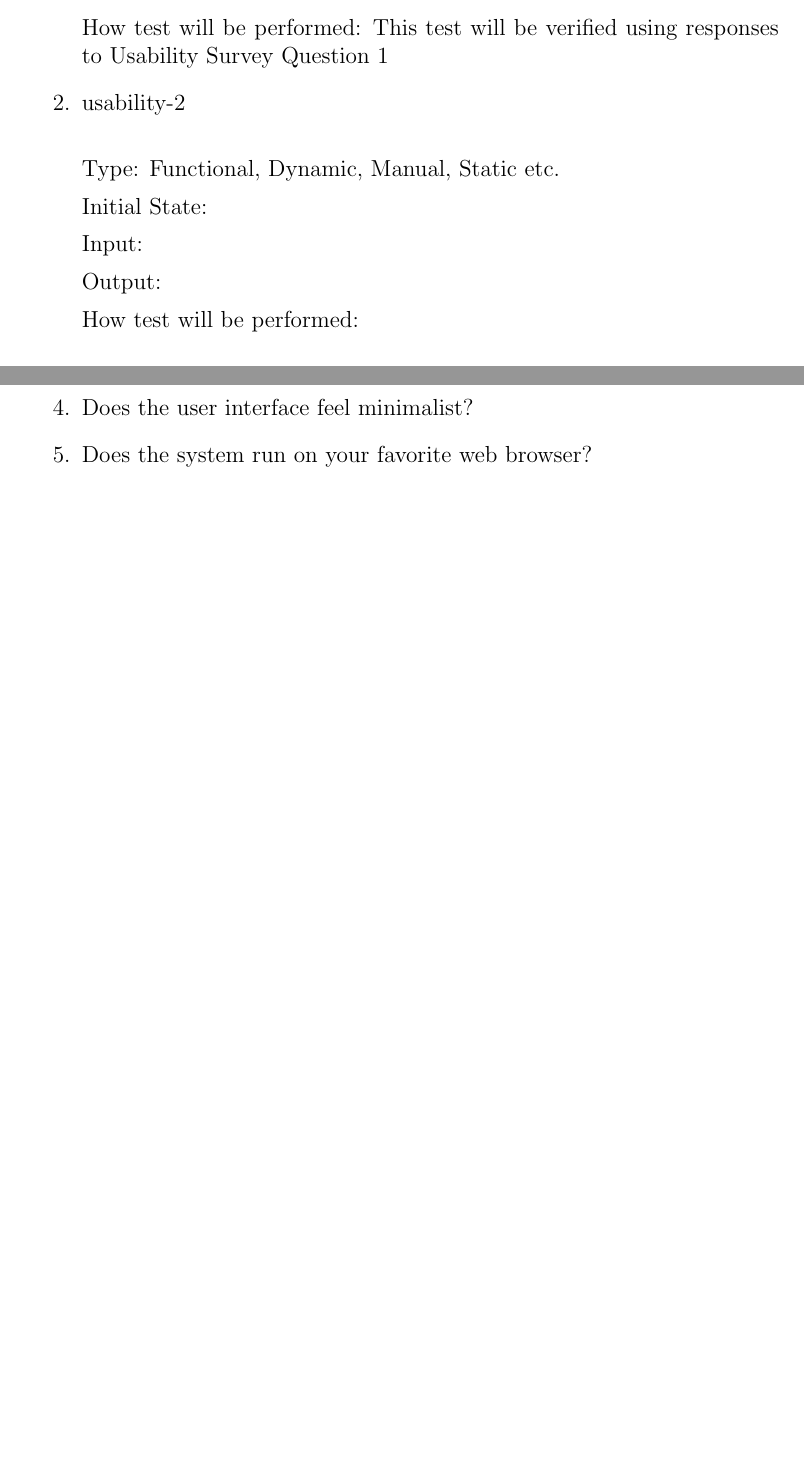
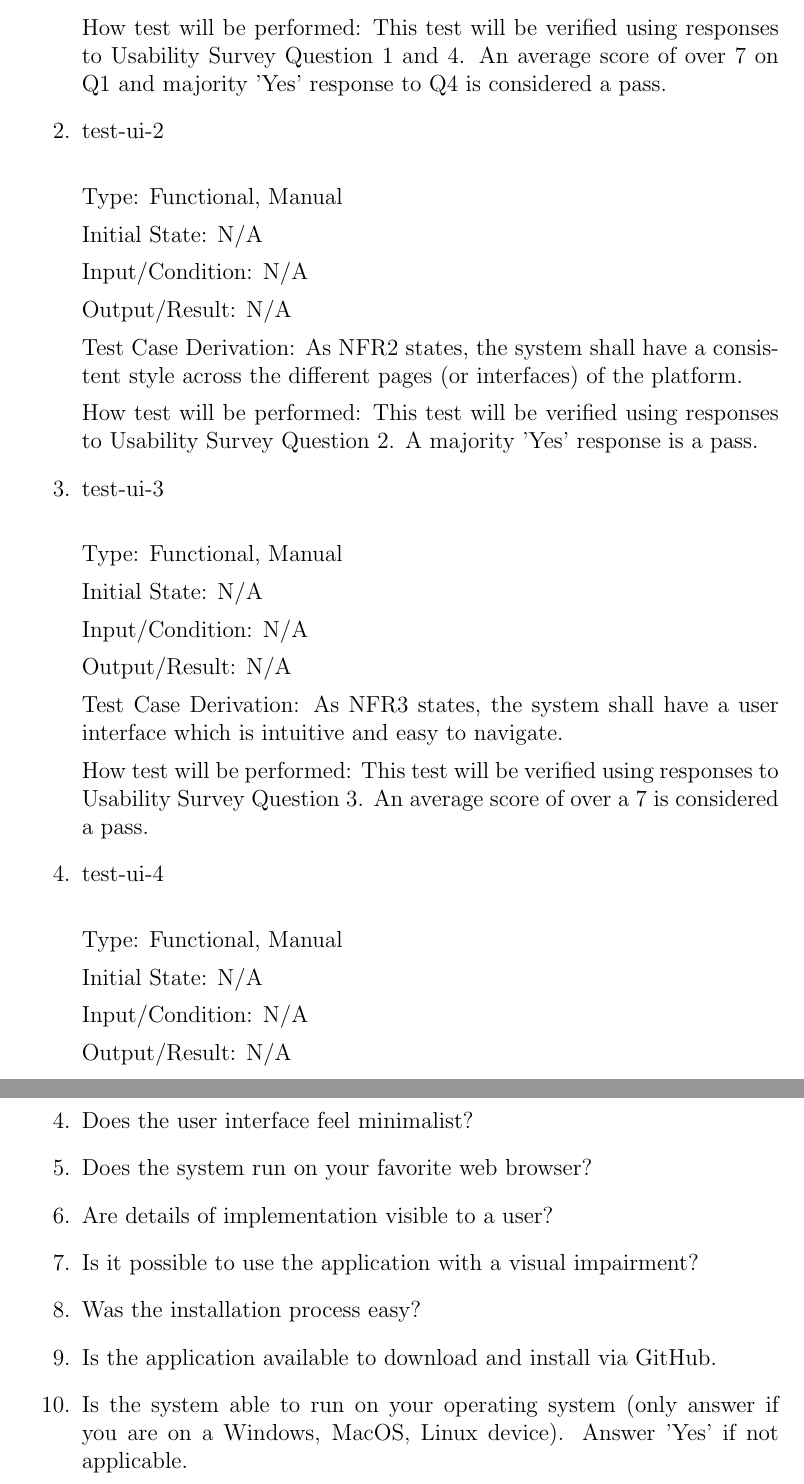
Before and after one commit to mehtaj8/Greenway, a LaTeX document (docs/VnVPlan/VnVPlan.tex): two parts of pages 16 and 19 of 20 before the commit and two parts of pages 16 and 22 of 23 after it, joined at a grey line, cut so that both start at the same text, the shorter picture padded with empty space. Compiled offline with pdfLaTeX.

Commit message:
completed more NFR tests

```diff
--- a/docs/VnVPlan/VnVPlan.tex
+++ b/docs/VnVPlan/VnVPlan.tex
@@ -420,16 +420,42 @@ Output/Result: N/A
 
 Test Case Derivation: As NFR1 states, the system must have a modern, minimalist user interface.
 
-How test will be performed: This test will be verified using responses to Usability Survey Question 1
+How test will be performed: This test will be verified using responses to Usability Survey Question 1 and 4. An average score of over 7 on Q1 and majority 'Yes' response to Q4 is considered a pass.
 
-\item{usability-2\\}
+\item{test-ui-2\\}
 
-Type: Functional, Dynamic, Manual, Static etc.
+Type: Functional, Manual
 
-Initial State:
+Initial State: N/A
 
-Input:
+Input/Condition: N/A
 
-Output:
+Output/Result: N/A
 
-How test will be performed:
+Test Case Derivation: As NFR2 states, the system shall have a consistent style across the different pages (or interfaces) of the platform.
+
+How test will be performed: This test will be verified using responses to Usability Survey Question 2. A majority 'Yes' response is a pass.
+
+\item{test-ui-3\\}
+
+Type: Functional, Manual
+
+Initial State: N/A
+
+Input/Condition: N/A
+
+Output/Result: N/A
+
+Test Case Derivation: As NFR3 states, the system shall have a user interface which is intuitive and easy to navigate.
+
+How test will be performed: This test will be verified using responses to Usability Survey Question 3. An average score of over a 7 is considered a pass.
+
+\item{test-ui-4\\}
+
+Type: Functional, Manual
+
+Initial State: N/A
+
+Input/Condition: N/A
+
+Output/Result: N/A
@@ -490,6 +605,11 @@ Their values are defined in this section for easy maintenance.
   \item On a scale of 1 - 10, how easy to navigate is the user interface?
   \item Does the user interface feel minimalist?
   \item Does the system run on your favorite web browser?
+  \item Are details of implementation visible to a user?
+  \item Is it possible to use the application with a visual impairment?
+  \item Was the installation process easy?
+  \item Is the application available to download and install via GitHub.
+  \item Is the system able to run on your operating system (only answer if you are on a Windows, MacOS, Linux device). Answer 'Yes' if not applicable.
 \end{enumerate}
 
 \newpage{}
```
Also changed, not shown: docs/VnVPlan/VnVPlan.pdf, docs/VnVPlan/VnVPlan.tex (95 more changed lines).
